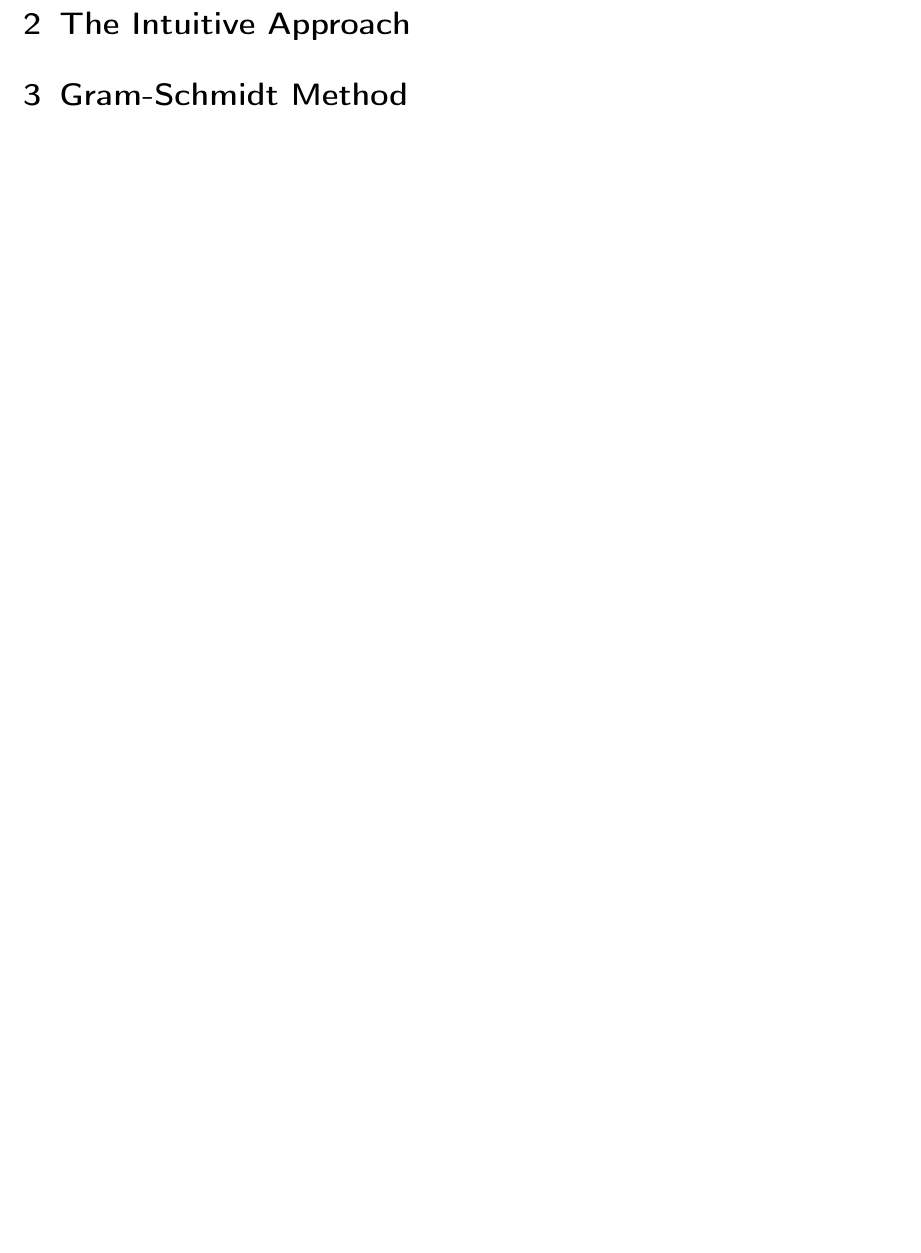
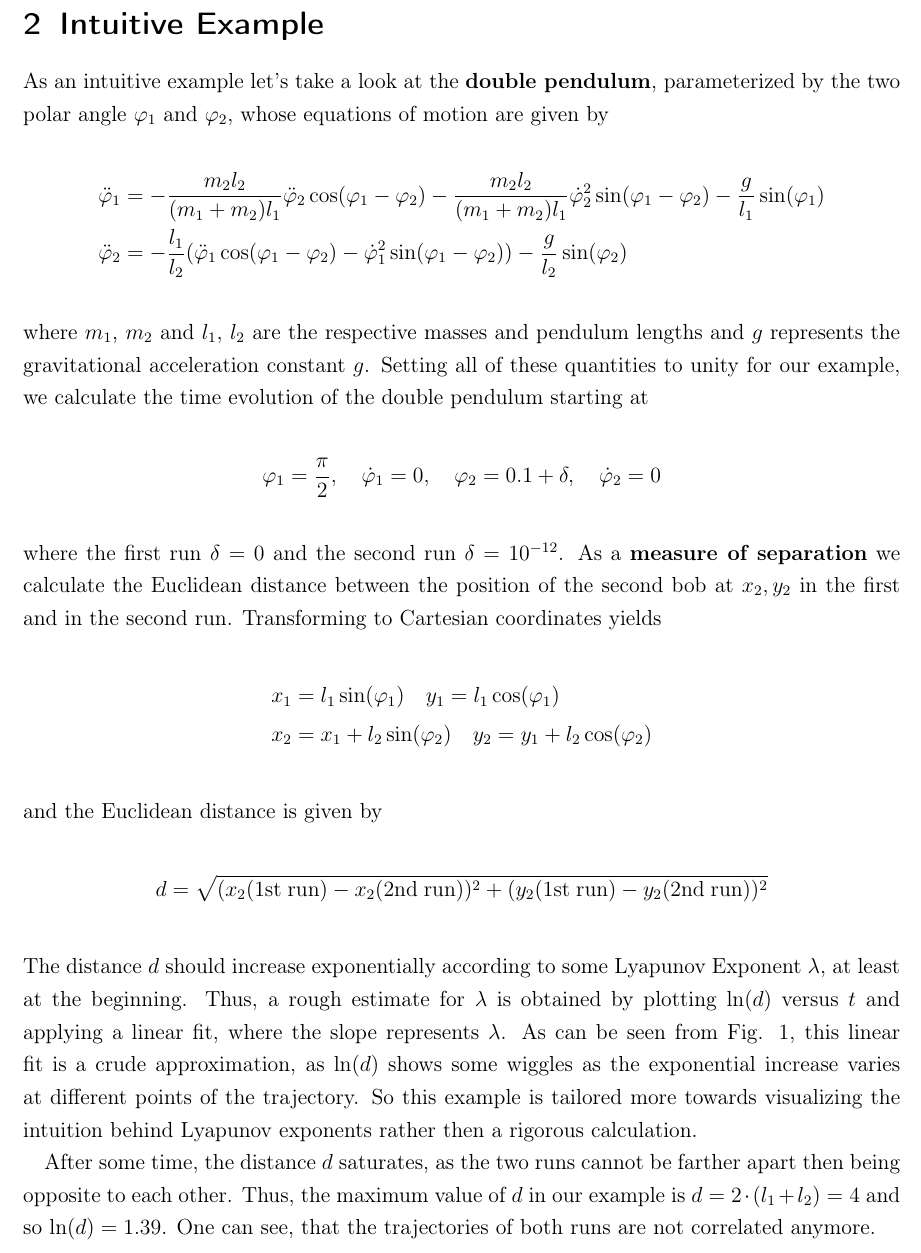
Before and after one commit to benjaminwolba/lyapunov-exponents, a LaTeX document (Article_What-are-lyapunov-exponents/Notes_Lyapunov-Exponents.tex): part of page 2 of 2 before the commit and part of page 2 of 3 after it, cut at the place of the change, the shorter picture padded with empty space. Compiled offline with pdfLaTeX; an older LaTeX class or package is replaced by its successor.

Commit message:
Intuitive Lyapunov Exps for the Double Pendulum

```diff
--- a/Article_What-are-lyapunov-exponents/Notes_Lyapunov-Exponents.tex
+++ b/Article_What-are-lyapunov-exponents/Notes_Lyapunov-Exponents.tex
@@ -37,8 +37,32 @@ So even if we increase our accuracy and lower $|\vec{\delta}(0)|$ tremendously,
 
 
+\section{Intuitive Example}
 
-\section{The Intuitive Approach}
-
-
-
-\section{Gram-Schmidt Method}
+As an intuitive example let's take a look at the \textbf{double pendulum}, parameterized by the two polar angle $\varphi_1$ and $\varphi_2$, whose equations of motion are given by
+%
+\begin{align*}
+\ddot{\varphi}_1 &= - \frac{m_2 l_2}{(m_1 + m_2) l_1} \ddot{\varphi}_2 \cos(\varphi_1 - \varphi_2) - \frac{m_2 l_2}{(m_1 + m_2) l_1} \dot{\varphi}_2^2 \sin(\varphi_1 - \varphi_2) - \frac{g}{l_1} \sin(\varphi_1) \\
+\ddot{\varphi}_2 &= -\frac{l_1}{l_2} (\ddot{\varphi}_1 \cos(\varphi_1 - \varphi_2) - \dot{\varphi}_1^2 \sin(\varphi_1 - \varphi_2) ) - \frac{g}{l_2} \sin(\varphi_2)
+\end{align*}
+%
+where $m_1$, $m_2$ and $l_1$, $l_2$ are the respective masses and pendulum lengths and $g$ represents the gravitational acceleration constant $g$. Setting all of these quantities to unity for our example, we calculate the time evolution of the double pendulum starting at
+%
+\begin{equation*}
+\varphi_1 = \frac{\pi}{2}, \quad \dot{\varphi}_1 = 0, \quad \varphi_2 = 0.1 + \delta, \quad \dot{\varphi}_2 = 0
+\end{equation*}
+%
+where the first run $\delta = 0$ and the second run $\delta = 10^{-12}$. As a \textbf{measure of separation} we calculate the Euclidean distance between the position of the second bob at $x_2, y_2$ in the first and in the second run. Transforming to Cartesian coordinates yields
+%
+\begin{align*}
+x_1 &= l_1 \sin(\varphi_1) \quad y_1 = l_1 \cos(\varphi_1) \\
+x_2 &= x_1 + l_2 \sin(\varphi_2) \quad y_2 = y_1 + l_2 \cos(\varphi_2)
+\end{align*}
+%
+and the Euclidean distance is given by
+%
+\begin{equation*}
+d = \sqrt{(x_2(\mathrm{1st \; run}) - x_2(\mathrm{2nd \; run}))^2 + (y_2(\mathrm{1st \; run}) - y_2(\mathrm{2nd \; run}))^2}
+\end{equation*}
+%
+The distance $d$ should increase exponentially according to some Lyapunov Exponent $\lambda$, at least at the beginning. Thus, a rough estimate for $\lambda$ is obtained by plotting $\ln(d)$ versus $t$ and applying a linear fit, where the slope represents $\lambda$. As can be seen from Fig. \ref{fig:doublependulumlyapunov}, this linear fit is a crude approximation, as $\ln(d)$ shows some wiggles as the exponential increase varies at different points of the trajectory. So this example is tailored more towards visualizing the intuition behind Lyapunov exponents rather then a rigorous calculation. \\
+\indent After some time, the distance $d$ saturates, as the two runs cannot be farther apart then being opposite to each other. Thus, the maximum value of $d$ in our example is $d = 2 \cdot (l_1 + l_2) = 4$ and so $\ln(d) = 1.39$. One can see, that the trajectories of both runs are not correlated anymore.
@@ -45,3 +74,6 @@ So even if we increase our accuracy and lower $|\vec{\delta}(0)|$ tremendously,
+	\label{fig:doublependulumlyapunov}
+\end{figure}
+%
 
 
 
```
Also changed, not shown: Article_What-are-lyapunov-exponents/Notes_Lyapunov-Exponents.pdf, Article_What-are-lyapunov-exponents/double_pendulum_lyapunov.png (added), Article_What-are-lyapunov-exponents/Notes_Lyapunov-Exponents.tex (10 more changed lines), 6 other files.
